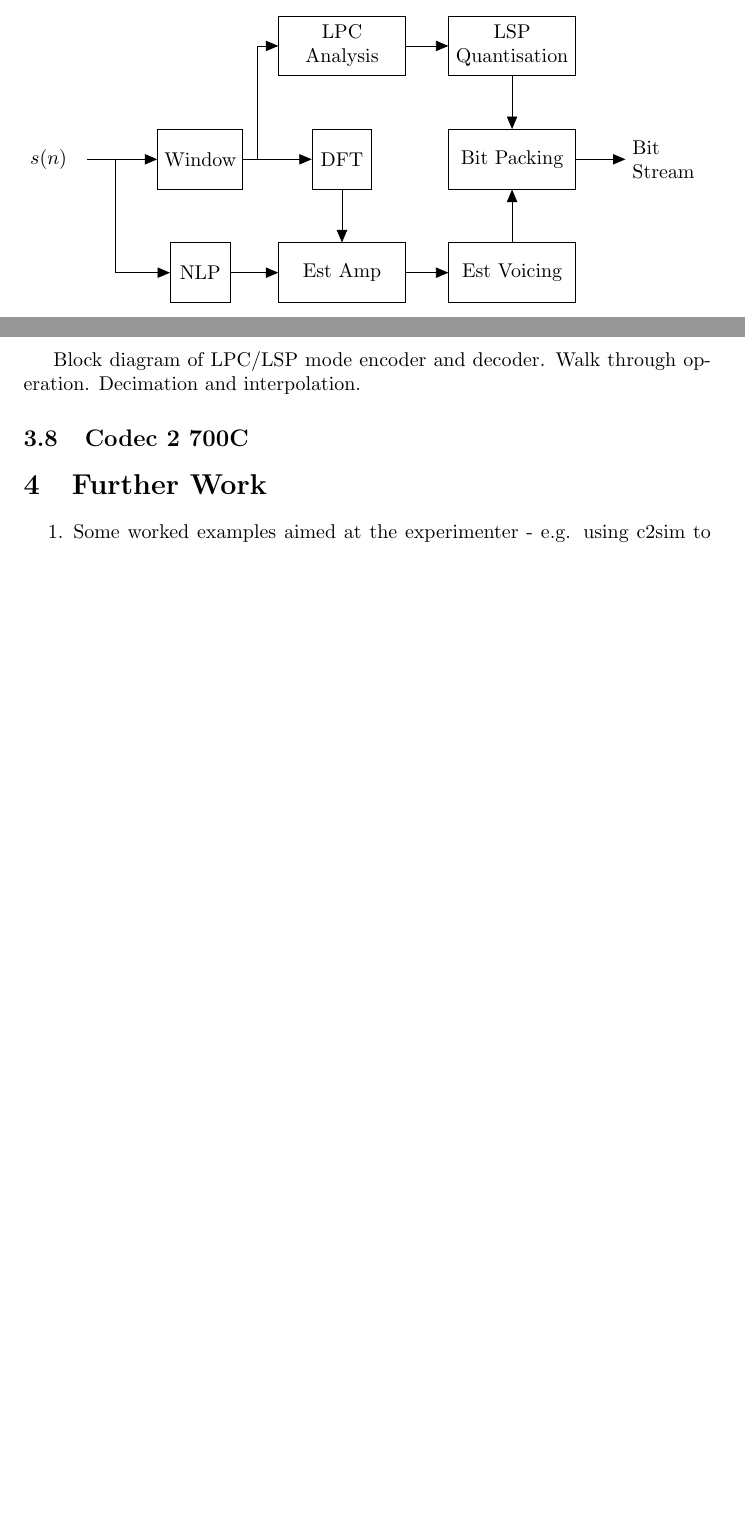
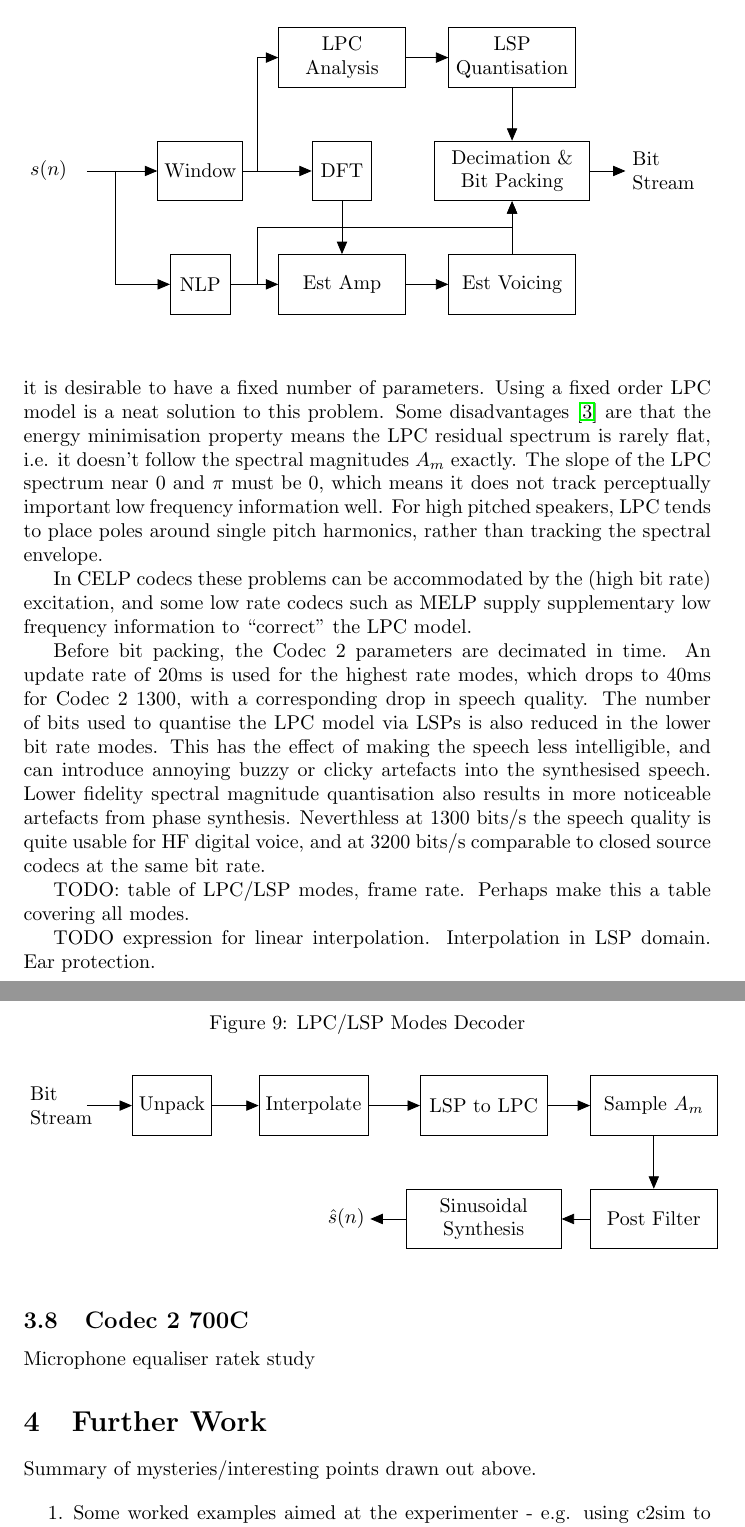
Before and after one commit to drowe67/codec2, a LaTeX document (doc/codec2.tex): two parts of pages 17 and 18 of 19 before the commit and two parts of pages 18 and 19 of 20 after it, joined at a grey line, cut so that both start at the same text, the shorter picture padded with empty space. The pictures show the PDF file doc/codec2.pdf that the author committed with the source.

Commit message:
LPC/LSP enocder description, decoder block diagram

```diff
--- a/doc/codec2.tex
+++ b/doc/codec2.tex
@@ -615,12 +626,58 @@
 \end{center}
 \end{figure}
 
-Block diagram of LPC/LSP mode encoder and decoder.  Walk through operation.  Decimation and interpolation.
+One of the problems with quantising spectral magnitudes in sinusoidal codecs is the time varying number of harmonic magnitudes, as $L=\pi/\omega_0$, and $\omega_0$ varies from frame to frame.  As we require a fixed bit rate for our uses cases, it is desirable to have a fixed number of parameters.  Using a fixed order LPC model is a neat solution to this problem.  Some disadvantages \cite{makhoul1975linear} are that the energy minimisation property means the LPC residual spectrum is rarely flat, i.e. it doesn't follow the spectral magnitudes $A_m$ exactly.  The slope of the LPC spectrum near 0 and $\pi$ must be 0, which means it does not track perceptually important low frequency information well.   For high pitched speakers, LPC tends to place poles around single pitch harmonics, rather than tracking the spectral envelope.
+
+In CELP codecs these problems can be accommodated by the (high bit rate) excitation, and some low rate codecs such as MELP supply supplementary low frequency information to ``correct" the LPC model.
+
+Before bit packing, the Codec 2 parameters are decimated in time.  An update rate of 20ms is used for the highest rate modes, which drops to 40ms for Codec 2 1300, with a corresponding drop in speech quality.  The number of bits used to quantise the LPC model via LSPs is also reduced in the lower bit rate modes.  This has the effect of making the speech less intelligible, and can introduce annoying buzzy or clicky artefacts into the synthesised speech.  Lower fidelity spectral magnitude quantisation also results in more noticeable artefacts from phase synthesis.  Neverthless at 1300 bits/s the speech quality is quite usable for HF digital voice, and at 3200 bits/s comparable to closed source codecs at the same bit rate.
+
+TODO: table of LPC/LSP modes, frame rate.  Perhaps make this a table covering all modes.
+
+\begin{figure}[h]
+\caption{LPC/LSP Modes Decoder}
+\label{fig:decoder_lpc_lsp}
+\begin{center}
+\begin{tikzpicture}[auto, node distance=3cm,>=triangle 45,x=1.0cm,y=1.0cm,align=center]
+
+\node [input] (rinput) {};
+\node [block, right of=rinput,node distance=1.5cm] (unpack) {Unpack};
+\node [block, right of=unpack,node distance=2.5cm] (interp) {Interpolate};
+\node [block, right of=interp,text width=2cm] (lpc) {LSP to LPC};
+\node [block, right of=lpc,text width=2cm] (sample) {Sample $A_m$};
+\node [block, below of=sample,text width=2cm,node distance=2cm] (post) {Post Filter};
+\node [block, left of=post,text width=2.5cm] (synth) {Sinusoidal\\Synthesis};
+\node [output, left of=synth,node distance=2cm] (routput) {};
+
+\draw [->] node[align=left,text width=2cm] {Bit\\Stream} (rinput) -- (unpack);
+\draw [->] (unpack) -- (interp);
+\draw [->] (interp) -- (lpc);
+\draw [->] (lpc) -- (sample);
+\draw [->] (sample) -- (post);
+\draw [->] (post) -- (synth);
+\draw [->] (synth) -- (routput) node[align=left,text width=1.5cm] {$\hat{s}(n)$};
+%\draw [->] (dft) -- (est);
+%\draw [->] (nlp) -- (est);
+%\draw [->] (z2) -- (z3) -| (pack);
+%\draw [->] (est) -- (voicing);
+%\draw [->] (voicing) -- (pack);
+%\draw [->] (pack) -- (routput) node[right,align=left,text width=1.5cm] {Bit Stream};
+
+\end{tikzpicture}
+\end{center}
+\end{figure}
+
+TODO expression for linear interpolation.  Interpolation in LSP domain.  Ear protection.
 
 \subsection{Codec 2 700C}
 \label{sect:mode_newamp1}
 
+Microphone equaliser
+ratek study
+
 \section{Further Work}
+
+Summary of mysteries/interesting points drawn out above.
 
 \begin{enumerate}
 \item Some worked examples aimed at the experimenter - e.g. using c2sim to extract and plot model parameters.  Listen to various phases of quantisation.
```
Also changed, not shown: doc/codec2_refs.bib (+11 -0 lines), doc/codec2.pdf, doc/codec2.tex (13 more changed lines).
